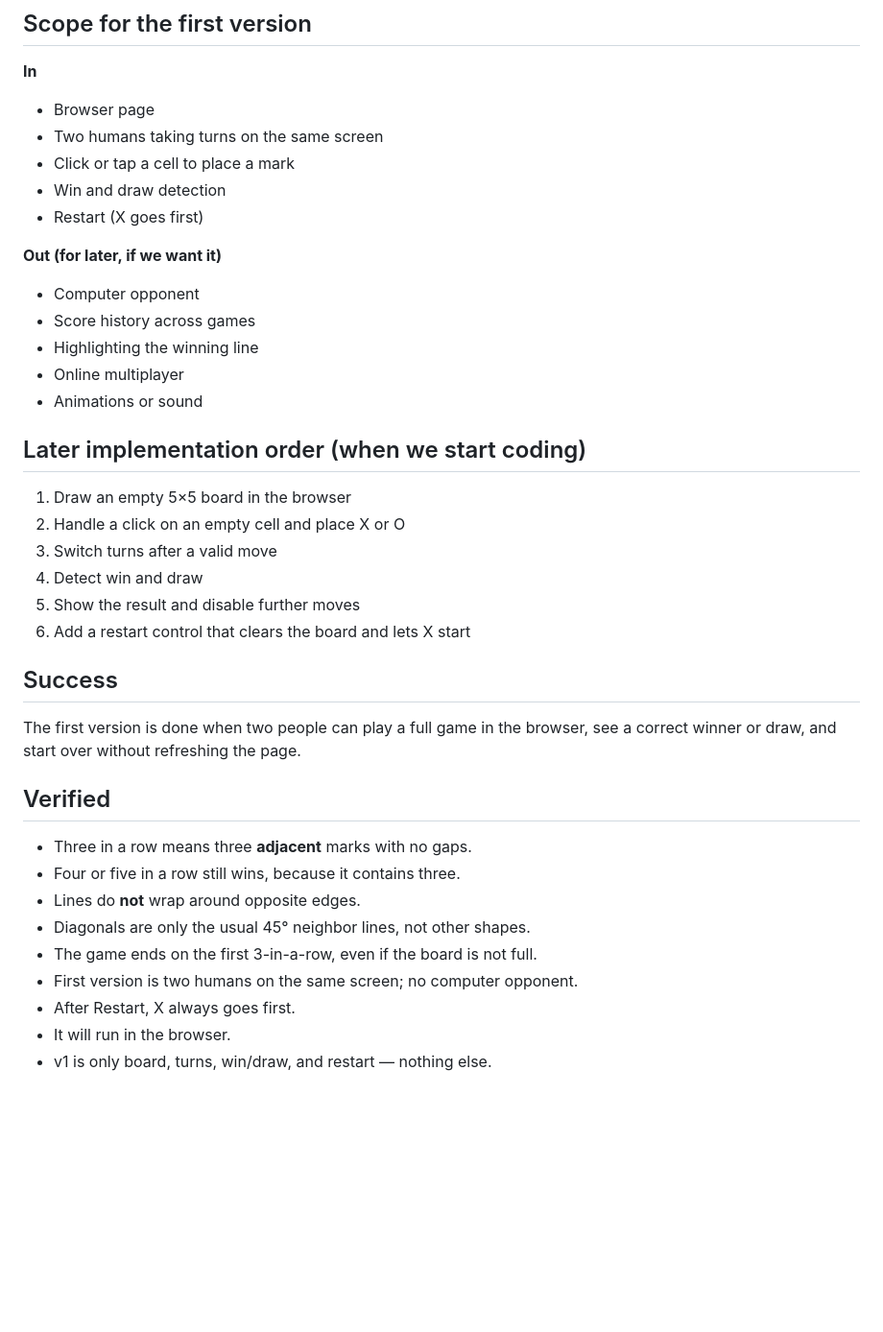
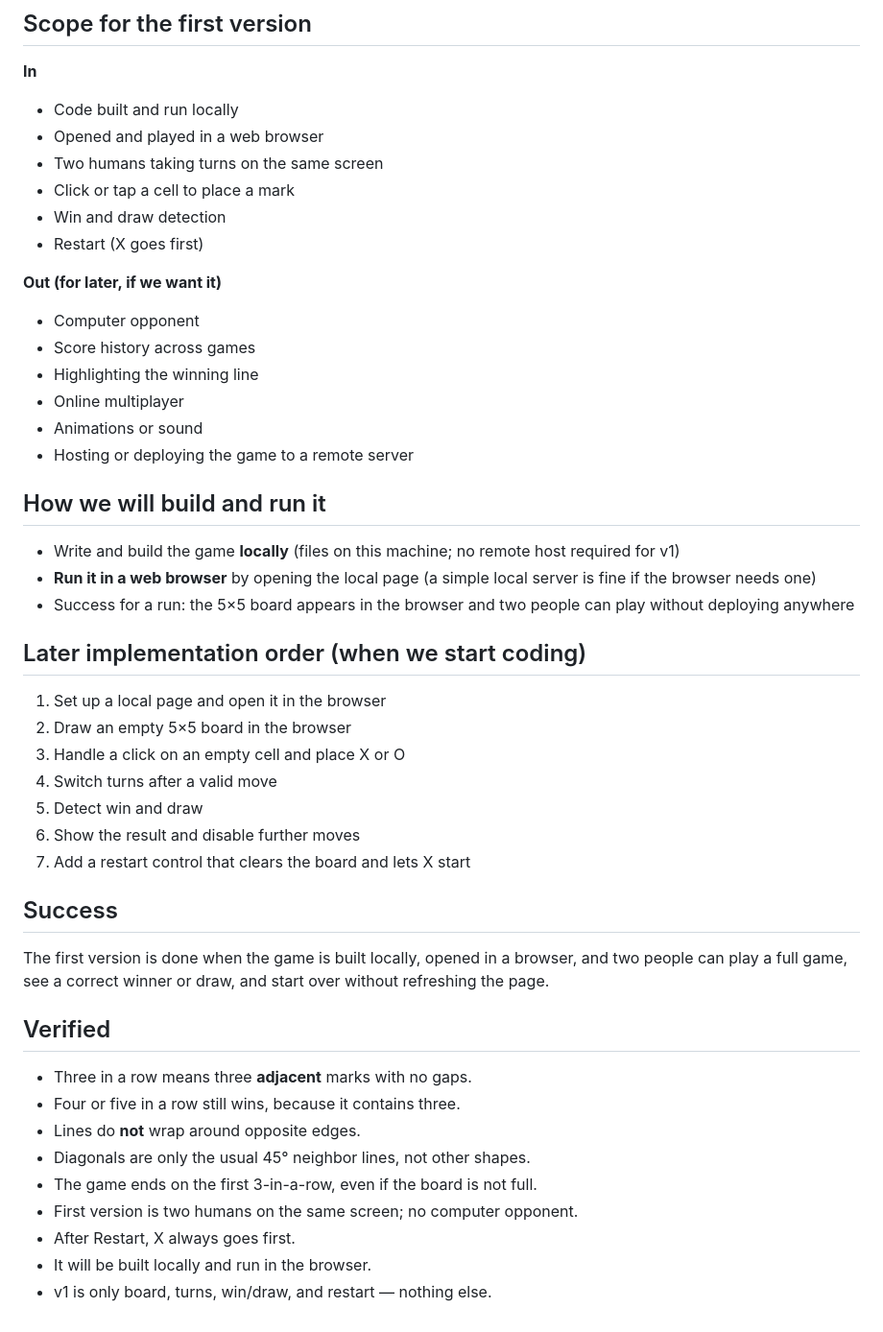
Before and after one commit to tmaymon/Cursor-Sandbox-2026Q4, a Markdown page: GAME_PLAN.md, the part around the change. Shown at 96% size. Rendered like a GitHub page; blank space fills up the shorter version.

Commit message:
Plan to build the game locally and run it in the browser.
v1 is a local page opened in a web browser, with no remote hosting or deploy.

Co-authored-by: tmaymon <tmaymon@users.noreply.github.com>

```diff
--- a/GAME_PLAN.md
+++ b/GAME_PLAN.md
@@ -45,7 +45,8 @@ Players take turns placing marks on a 5×5 board. The first player to get three
 
 **In**
 
-- Browser page
+- Code built and run locally
+- Opened and played in a web browser
 - Two humans taking turns on the same screen
 - Click or tap a cell to place a mark
 - Win and draw detection
@@ -58,19 +59,27 @@ Players take turns placing marks on a 5×5 board. The first player to get three
 - Highlighting the winning line
 - Online multiplayer
 - Animations or sound
+- Hosting or deploying the game to a remote server
+
+## How we will build and run it
+
+- Write and build the game **locally** (files on this machine; no remote host required for v1)
+- **Run it in a web browser** by opening the local page (a simple local server is fine if the browser needs one)
+- Success for a run: the 5×5 board appears in the browser and two people can play without deploying anywhere
 
 ## Later implementation order (when we start coding)
 
-1. Draw an empty 5×5 board in the browser
-2. Handle a click on an empty cell and place X or O
-3. Switch turns after a valid move
-4. Detect win and draw
-5. Show the result and disable further moves
-6. Add a restart control that clears the board and lets X start
+1. Set up a local page and open it in the browser
+2. Draw an empty 5×5 board in the browser
+3. Handle a click on an empty cell and place X or O
+4. Switch turns after a valid move
+5. Detect win and draw
+6. Show the result and disable further moves
+7. Add a restart control that clears the board and lets X start
 
 ## Success
 
-The first version is done when two people can play a full game in the browser, see a correct winner or draw, and start over without refreshing the page.
+The first version is done when the game is built locally, opened in a browser, and two people can play a full game, see a correct winner or draw, and start over without refreshing the page.
 
 ## Verified
 
@@ -81,5 +90,5 @@ The first version is done when two people can play a full game in the browser, s
 - The game ends on the first 3-in-a-row, even if the board is not full.
 - First version is two humans on the same screen; no computer opponent.
 - After Restart, X always goes first.
-- It will run in the browser.
+- It will be built locally and run in the browser.
 - v1 is only board, turns, win/draw, and restart — nothing else.
```
